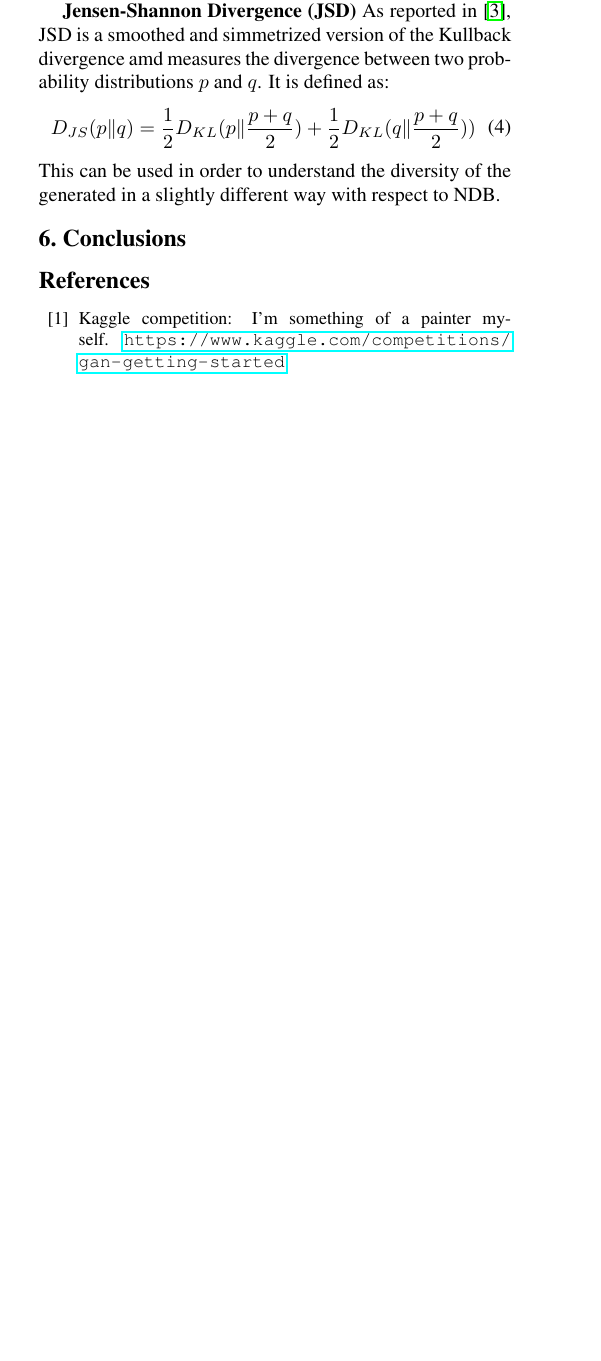
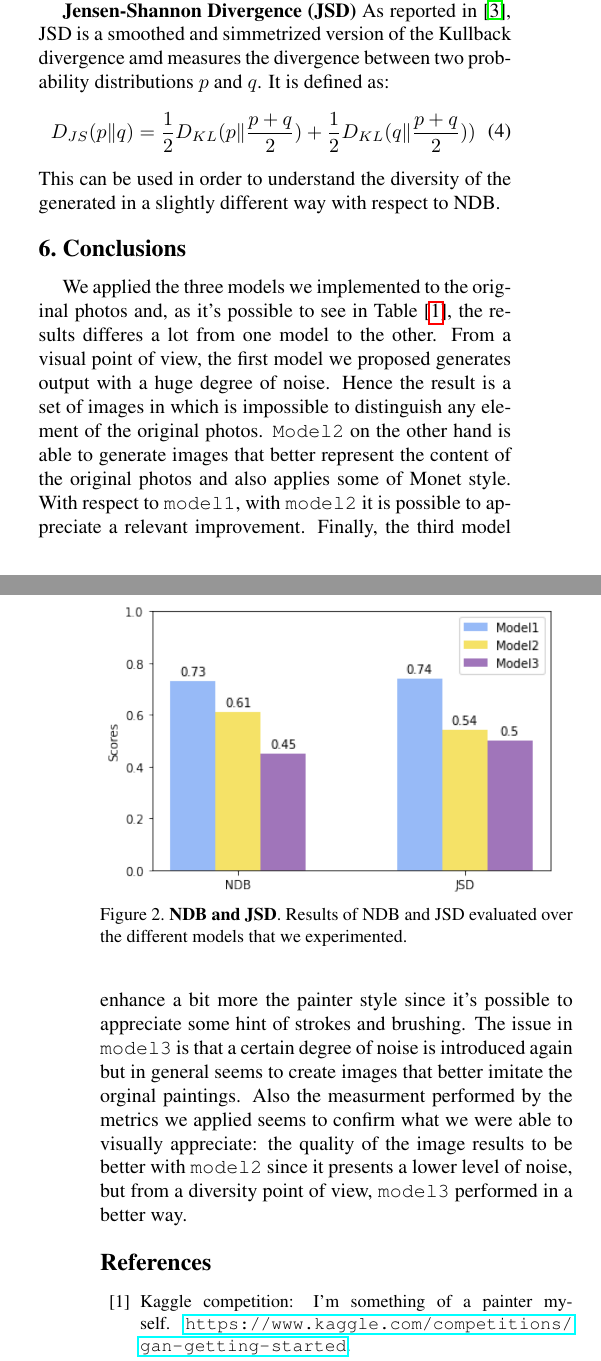
Before and after one commit to uni-projects-master/monet-style-transfer-cyclegan, a LaTeX paper (Report/egpaper_final.tex): part of one column of page 3 of 4 before the commit and two parts of the columns of pages 3 and 4 of 4 after it, the two joined at a grey line, cut so that both start at the same text, the shorter picture padded with empty space. The pictures show the PDF file Report/egpaper_final.pdf that the author committed with the source.

Commit message:
feat: added metrics graphs and conclusion + added some details here and there

```diff
--- a/Report/egpaper_final.tex
+++ b/Report/egpaper_final.tex
@@ -146,11 +146,18 @@ In theory, adversarial training can give prominant results. However, in the unsu
 \subsection{Implementation}
 \textbf{Network Architucture} We used a \textit{U-net CNN} for our generative network. A \textit{U-net} is a fully connected convolutional neural network that was first introduced for biomedical image segmentation \cite{unet}. We downsample our input data (i.e. decrease the dimensions) by a convolutional layer with $7 \times 7$ filter. The motive behind choosing a bigger filter was to capture general features in the images. Downsampling then is followed by two more $3 \times 3$ filters and 2-strides. We applied several convolutional layers, obtaining a deeper image transformation.   To obtain the final results, we upsample (i.e. increase dimenstions) using two convlutional layers with $\frac{1}{2}$ strides. We also applied instance normalization \cite{insnorm} to all layers and established the skip connections in the \textit{Unet}. For the discriminator we used \text{PatchGANs} which aims to classify if the $n \times n$ patch of a given image is real or fake \cite{imgtoimg}.
 
+\begin{figure}
+	\includegraphics[width=23em]{fid.png}
+	\caption{\textbf{FID}. Results of FID evaluated over the different models that we experimented.}
+	\label{figure:fid}
+\end{figure}
+
 \section{Experiments}
 The core of all of our experiments follows the explained objective. However, different model implementations have given us dramatically different results. Out of all these experiments, we selected three main models for comparison purposes. The first model (i.e. \texttt{model1}) is a naive approach in generative models. It has 5 downsampling and 5 upsampling layers with filter size $8 \times 8$ and no intermediate layers. In downsampling, we used \textit{maxpooling} with 2-stride and the activation \textit{leakyReLU}. This model has a high level of noise and the results obtained were not satisfactory. The second model (\texttt{model2}) was inspired by the Kaggle competition suggested framework \cite{kaggle}. It has a smaller filter size ($4 \times 4$) and more layer of both downsampling and upsampling such that it reaches the pixel-sized dimensionality. It uses dropout in three of the upsampling layers and the activation functionn is \textit{leakyReLU}. This model has the benefit of having more precision as a generator and in some cases generates prominent results. For the third model, (\texttt{model3}) we removed the dropout and, instead of reducing the size to 1 pixel in downsampling, we stopped at size $64 \times 64$ and added several “transforming” blocks with no size reduction. Although this model has a noticeable degree of noise in the generated images, it is more “monet-esque” to the eyes of the viewers and it contains the brushing style of the painter considerably more than the second model.
 
 \subsection{Evaluation metrics}
-In order to evaluate the results of our work we looked for some metrics that could help us in this task \cite{metrics}. In order to apply them we used already existing code on GitHub \cite{metricsRepo}\\
+In order to evaluate the results of our work we looked for some metrics that could help us in this task \cite{metrics}. In order to apply them we used already existing code on GitHub \cite{metricsRepo}.
+
 \textbf{Fréchet Inception Distance (FID)} Introduced by \textit{Heusel et al.} \cite{fid}, FID measures the distance between the feature vector of the generated paintings and the feature vector of the real paintings. Therefore, a lower FID score represents a better performance of the generator since the images it creates are similar to the real ones. The formula to calculate the FID score is the following:
 \begin{equation}
 	\begin{split}
@@ -171,5 +178,3 @@ where $\textstyle (\mu_{r} , \sum_{r})$ is the multivariate normal distribution
 \end{equation}
 This can be used in order to understand the diversity of the generated in a slightly different way with respect to NDB.
 
-\begin{table}
-	\centering
@@ -183 +181,6 @@ This can be used in order to understand the diversity of the generated in a slig
 
+\begin{figure}
+	\includegraphics[width=23em]{index.png}
+	\caption{\textbf{NDB and JSD}. Results of NDB and JSD evaluated over the different models that we experimented.}
+	\label{figure:ndb-jsd}
+\end{figure}
@@ -187,5 +187,6 @@ This can be used in order to understand the diversity of the generated in a slig
 
 \section{Conclusions}
+We applied the three models we implemented to the original photos and, as it's possible to see in Table [\ref{table:results}], the results differes a lot from one model to the other. From a visual point of view, the first model we proposed generates output with a huge degree of noise. Hence the result is a set of images in which is impossible to distinguish any element of the original photos. \texttt{Model2} on the other hand is able to generate images that better represent the content of the original photos and also applies some of Monet style. With respect to \texttt{model1}, with \texttt{model2} it is possible to appreciate a relevant improvement. Finally, the third model enhance a bit more the painter style since it's possible to appreciate some hint of strokes and brushing. The issue in \texttt{model3} is that a certain degree of noise is introduced again but in general seems to create images that better imitate the orginal paintings. Also the measurment performed by the metrics we applied seems to confirm what we were able to visually appreciate: the quality of the image results to be better with \texttt{model2} since it presents a lower level of noise, but from a diversity point of view, \texttt{model3} performed in a better way.
 
 {\small
 \bibliographystyle{ieee_fullname}
```
Also changed, not shown: Report/egbib.bib (+9 -6 lines), Report/egpaper_final.pdf, Report/images/fid.png (added), Report/images/index.png (added), Report/egpaper_final.tex (14 more changed lines).
